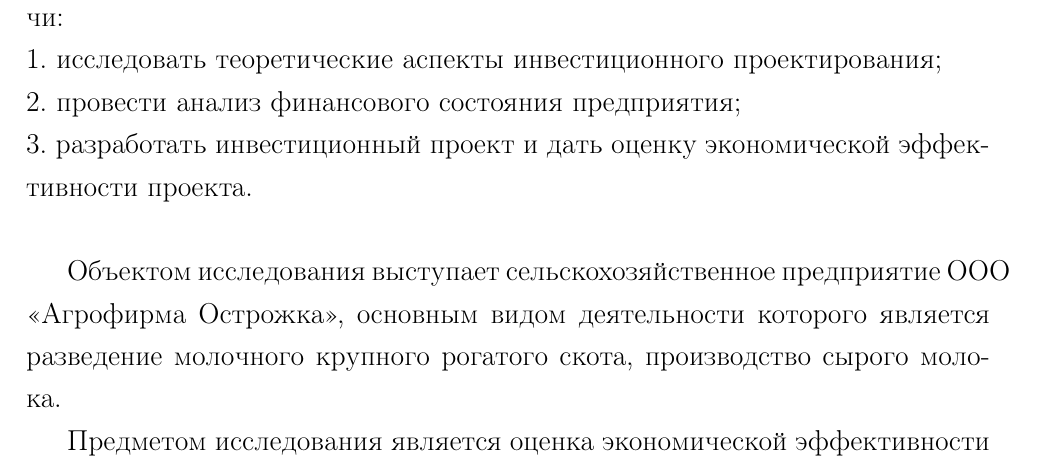
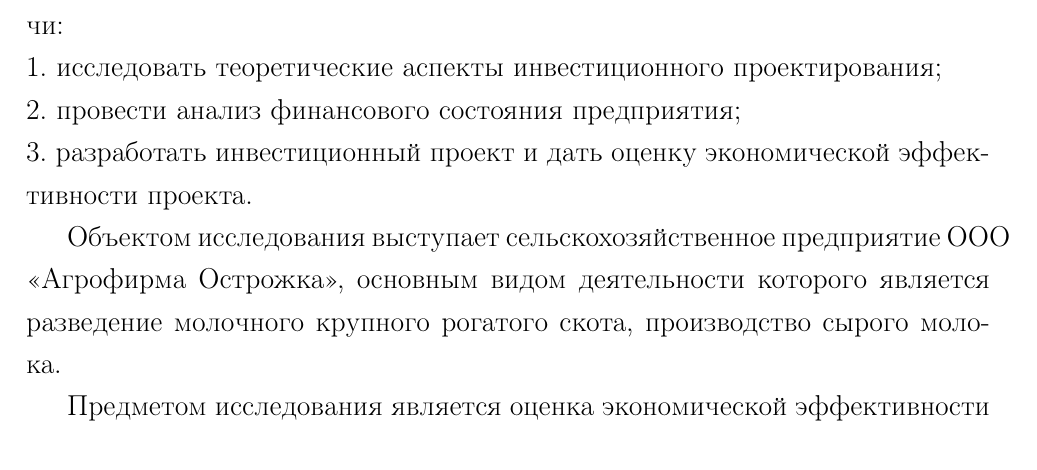
Before and after one commit to kuznetsov2/EconOrg, a LaTeX document (documentMain.tex, which reads intro.tex): part of page 3 of 24, cut so that both start at the same text. Compiled offline with pdfLaTeX.

Commit message:
txs auto checkin

```diff
--- a/intro.tex
+++ b/intro.tex
@@ -13,7 +13,7 @@
 Для достижения поставленной цели необходимо решить следующие задачи:\\
 1. исследовать теоретические аспекты инвестиционного проектирования;\\
 2. провести анализ финансового состояния предприятия;\\
-3. разработать инвестиционный проект и дать оценку экономической эффективности проекта.\\
+3. разработать инвестиционный проект и дать оценку экономической эффективности проекта.
 
 Объектом исследования выступает сельскохозяйственное предприятие ООО «Агрофирма Острожка», основным видом деятельности которого является разведение молочного крупного рогатого скота, производство сырого молока.
 
```
